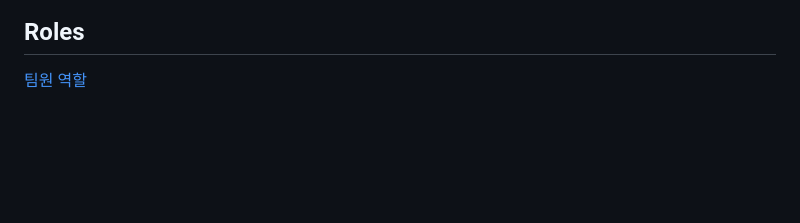
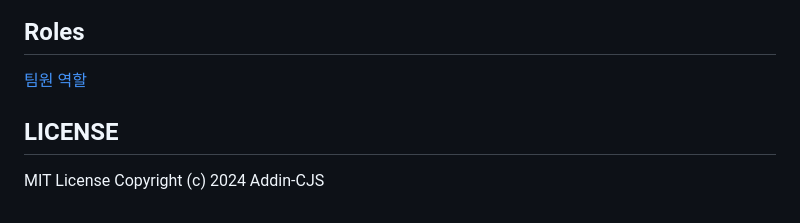
Before and after one commit to Addin-CJS/movie-cinema, a Markdown page: README.md, the part around the change. Drawn GitHub-style; blank space fills up the shorter version.

````diff
--- a/README.md
+++ b/README.md
@@ -143,3 +143,6 @@
 ```
 ## Roles
 [팀원 역할](./docs/ROLES.md)
+
+## LICENSE
+MIT License Copyright (c) 2024 Addin-CJS
````
